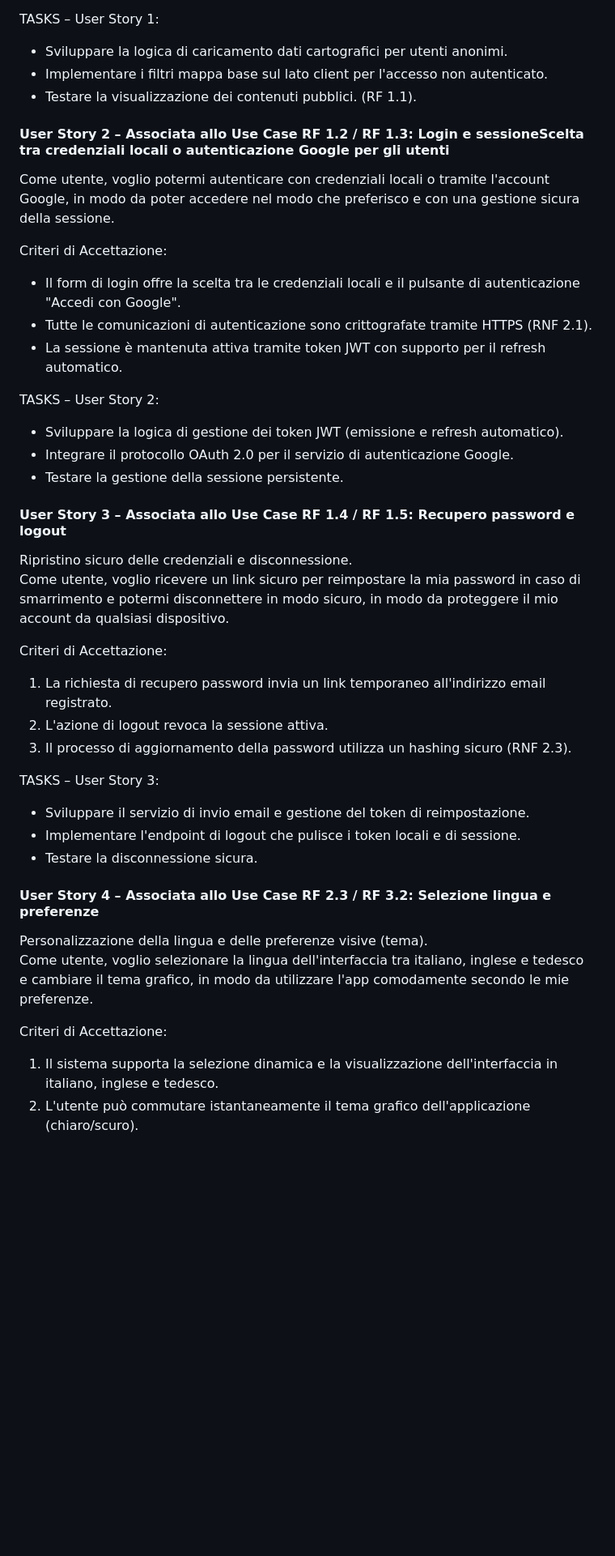
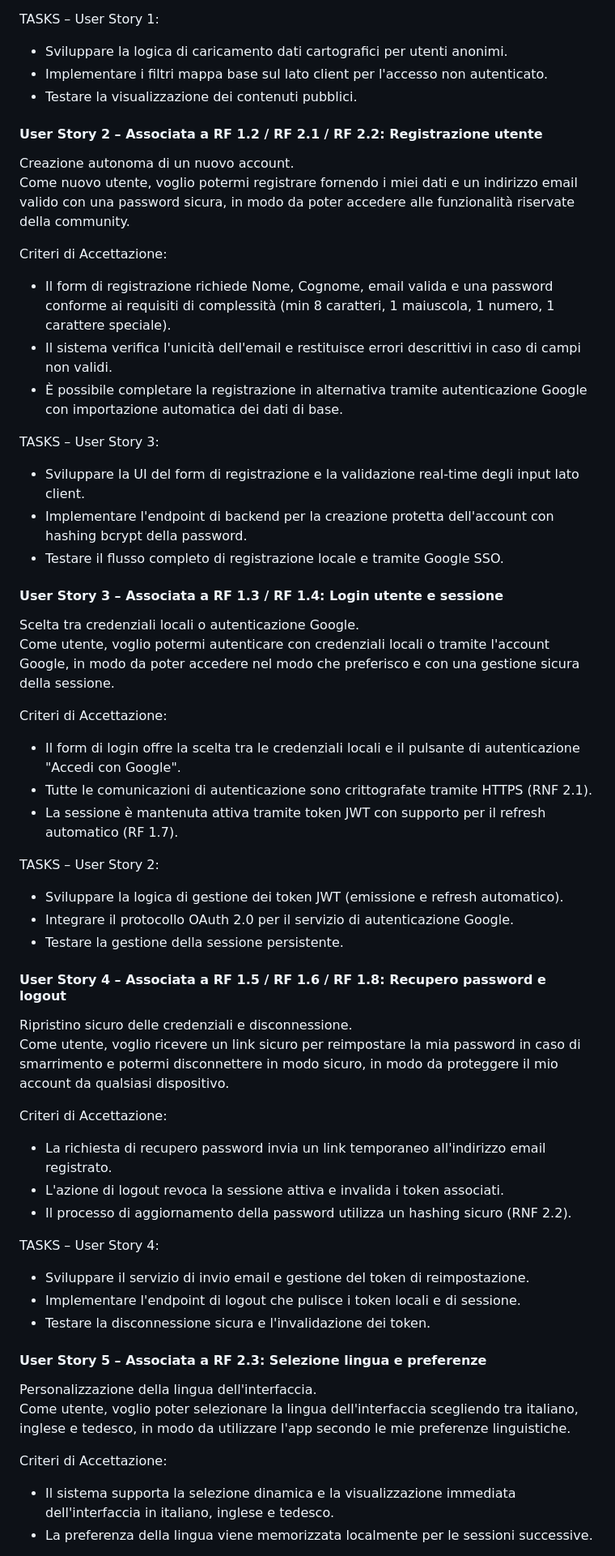
Before and after one commit to edvinhelmi/Cycle-Place, a Markdown page: docs/D1_Descrizione_Progetto.md, the part around one of its changes. Shown at 81% size. GitHub-like rendering; blank space fills up the shorter version.

```diff
--- a/docs/D1_Descrizione_Progetto.md
+++ b/docs/D1_Descrizione_Progetto.md
@@ -154,40 +155,55 @@ Criteri di Accettazione:
 TASKS – User Story 1:
 - Sviluppare la logica di caricamento dati cartografici per utenti anonimi.
 - Implementare i filtri mappa base sul lato client per l'accesso non autenticato.
-- Testare la visualizzazione dei contenuti pubblici. (RF 1.1).
+- Testare la visualizzazione dei contenuti pubblici.
 
-#### User Story 2 – Associata allo Use Case RF 1.2 / RF 1.3: Login e sessioneScelta tra credenziali locali o autenticazione Google per gli utenti
+#### User Story 2 – Associata a RF 1.2 / RF 2.1 / RF 2.2: Registrazione utente
+Creazione autonoma di un nuovo account.<br>
+Come nuovo utente, voglio potermi registrare fornendo i miei dati e un indirizzo email valido con una password sicura, in modo da poter accedere alle funzionalità riservate della community.<br>
+
+Criteri di Accettazione:
+- Il form di registrazione richiede Nome, Cognome, email valida e una password conforme ai requisiti di complessità (min 8 caratteri, 1 maiuscola, 1 numero, 1 carattere speciale).
+- Il sistema verifica l'unicità dell'email e restituisce errori descrittivi in caso di campi non validi.
+- È possibile completare la registrazione in alternativa tramite autenticazione Google con importazione automatica dei dati di base.
+
+TASKS – User Story 3:
+- Sviluppare la UI del form di registrazione e la validazione real-time degli input lato client.
+- Implementare l'endpoint di backend per la creazione protetta dell'account con hashing bcrypt della password.
+- Testare il flusso completo di registrazione locale e tramite Google SSO.
+
+#### User Story 3 – Associata a RF 1.3 / RF 1.4: Login utente e sessione
+Scelta tra credenziali locali o autenticazione Google.<br>
 Come utente, voglio potermi autenticare con credenziali locali o tramite l'account Google, in modo da poter accedere nel modo che preferisco e con una gestione sicura della sessione.<br>
 
 Criteri di Accettazione:
 - Il form di login offre la scelta tra le credenziali locali e il pulsante di autenticazione "Accedi con Google".
 - Tutte le comunicazioni di autenticazione sono crittografate tramite HTTPS (RNF 2.1).
-- La sessione è mantenuta attiva tramite token JWT con supporto per il refresh automatico.
+- La sessione è mantenuta attiva tramite token JWT con supporto per il refresh automatico (RF 1.7).
 
 TASKS – User Story 2:
 - Sviluppare la logica di gestione dei token JWT (emissione e refresh automatico).
 - Integrare il protocollo OAuth 2.0 per il servizio di autenticazione Google.
 - Testare la gestione della sessione persistente.
 
-#### User Story 3 – Associata allo Use Case RF 1.4 / RF 1.5: Recupero password e logout
+#### User Story 4 – Associata a RF 1.5 / RF 1.6 / RF 1.8: Recupero password e logout
 Ripristino sicuro delle credenziali e disconnessione.<br>
 Come utente, voglio ricevere un link sicuro per reimpostare la mia password in caso di smarrimento e potermi disconnettere in modo sicuro, in modo da proteggere il mio account da qualsiasi dispositivo.<br>
 
 Criteri di Accettazione:
-1. La richiesta di recupero password invia un link temporaneo all'indirizzo email registrato.
-2. L'azione di logout revoca la sessione attiva.
-3. Il processo di aggiornamento della password utilizza un hashing sicuro (RNF 2.3).
+- La richiesta di recupero password invia un link temporaneo all'indirizzo email registrato.
+- L'azione di logout revoca la sessione attiva e invalida i token associati.
+- Il processo di aggiornamento della password utilizza un hashing sicuro (RNF 2.2).
 
-TASKS – User Story 3:
-* Sviluppare il servizio di invio email e gestione del token di reimpostazione.
-* Implementare l'endpoint di logout che pulisce i token locali e di sessione.
-* Testare la disconnessione sicura.
+TASKS – User Story 4:
+- Sviluppare il servizio di invio email e gestione del token di reimpostazione.
+- Implementare l'endpoint di logout che pulisce i token locali e di sessione.
+- Testare la disconnessione sicura e l'invalidazione dei token.
 
-#### User Story 4 – Associata allo Use Case RF 2.3 / RF 3.2: Selezione lingua e preferenze
-Personalizzazione della lingua e delle preferenze visive (tema).<br>
-Come utente, voglio selezionare la lingua dell'interfaccia tra italiano, inglese e tedesco e cambiare il tema grafico, in modo da utilizzare l'app comodamente secondo le mie preferenze.<br>
+#### User Story 5 – Associata a RF 2.3: Selezione lingua e preferenze
+Personalizzazione della lingua dell'interfaccia.<br>
+Come utente, voglio poter selezionare la lingua dell'interfaccia scegliendo tra italiano, inglese e tedesco, in modo da utilizzare l'app secondo le mie preferenze linguistiche.<br>
 
 Criteri di Accettazione:
-1. Il sistema supporta la selezione dinamica e la visualizzazione dell'interfaccia in italiano, inglese e tedesco.
-2. L'utente può commutare istantaneamente il tema grafico dell'applicazione (chiaro/scuro).
+- Il sistema supporta la selezione dinamica e la visualizzazione immediata dell'interfaccia in italiano, inglese e tedesco.
+- La preferenza della lingua viene memorizzata localmente per le sessioni successive.
 
```
Also changed, not shown: other parts of docs/D1_Descrizione_Progetto.md (+77 -39 lines).
